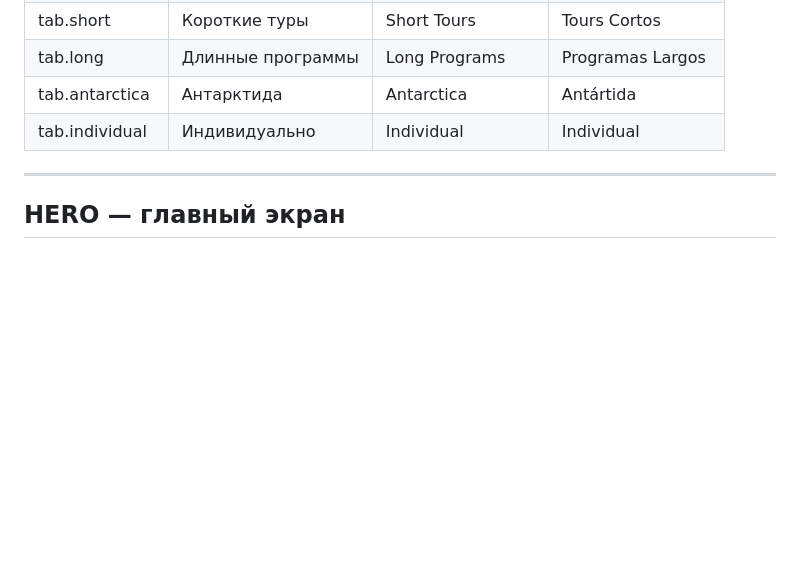
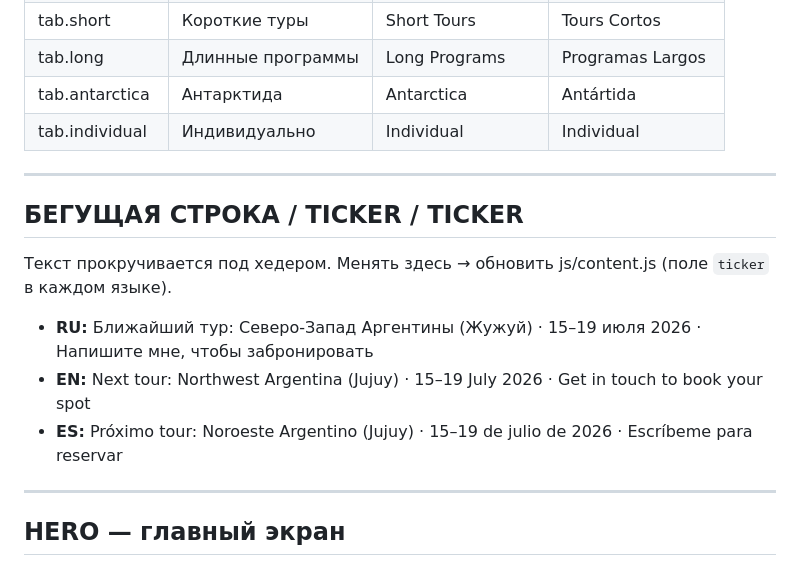
Before and after one commit to eabrosimov-boop/eabrosimov.com, a Markdown page: content/texts.md, the part around the change. Rendered like a GitHub page; blank space fills up the shorter version.

Commit message:
Add ticker text to texts.md for editorial review

```diff
--- a/content/texts.md
+++ b/content/texts.md
@@ -14,6 +14,16 @@
 | tab.long      | Длинные программы         | Long Programs             | Programas Largos          |
 | tab.antarctica| Антарктида                | Antarctica                | Antártida                 |
 | tab.individual| Индивидуально             | Individual                | Individual                |
+
+---
+
+## БЕГУЩАЯ СТРОКА / TICKER / TICKER
+
+Текст прокручивается под хедером. Менять здесь → обновить js/content.js (поле `ticker` в каждом языке).
+
+- **RU:** Ближайший тур: Северо-Запад Аргентины (Жужуй) · 15–19 июля 2026 · Напишите мне, чтобы забронировать
+- **EN:** Next tour: Northwest Argentina (Jujuy) · 15–19 July 2026 · Get in touch to book your spot
+- **ES:** Próximo tour: Noroeste Argentino (Jujuy) · 15–19 de julio de 2026 · Escríbeme para reservar
 
 ---
 
```
